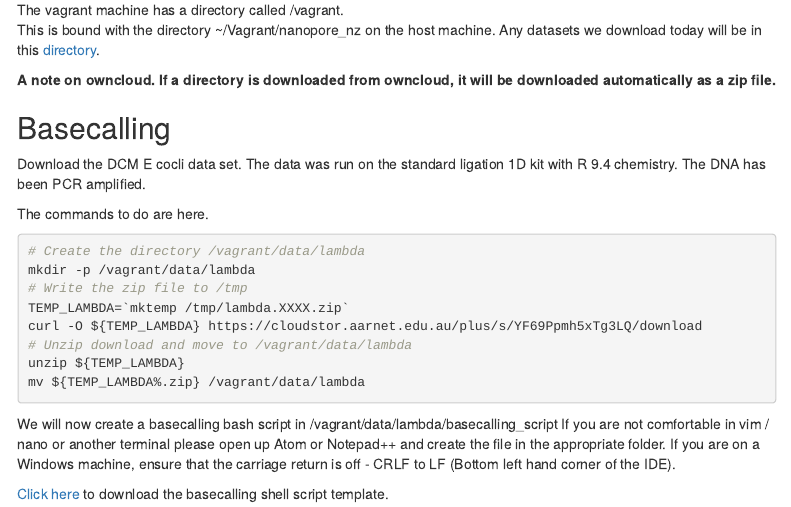
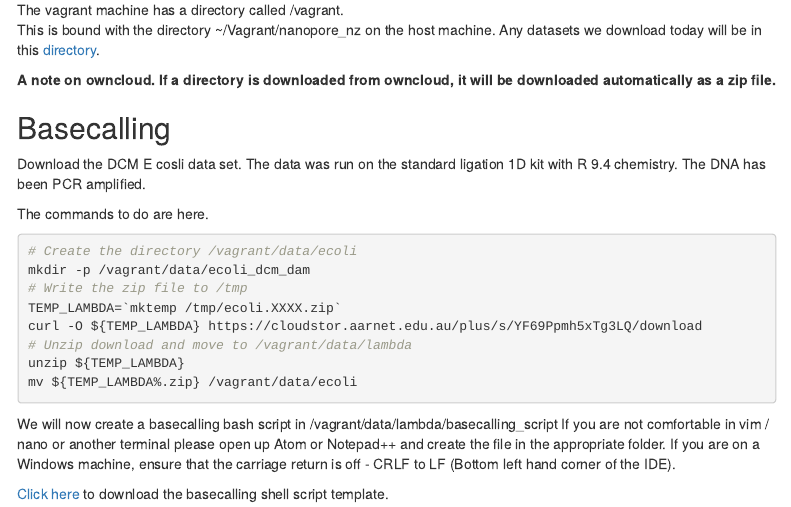
Before and after one commit to Nanopore-Dunedin/Nanopore-Dunedin.github.io, an R Markdown document (docs/workshop/tutorial.Rmd): the page in a window 1100 px wide, from 1500 px down. Rendered offline with R 4.5, knitr and Pandoc, with nearby package versions; menus at the side of the page are left out.

Commit message:
Lambda to e coli

````diff
--- a/docs/workshop/tutorial.Rmd
+++ b/docs/workshop/tutorial.Rmd
@@ -75,25 +75,25 @@ See [this link](http://pythondata.com/jupyter-vagrant/) for more details.
 ### The data directory.
 The vagrant machine has a directory called /vagrant.
 This is bound with the directory ~/Vagrant/nanopore_nz on the host machine.
-Any datasets we download today will be in this [directory](https://cloudstor.aarnet.edu.au/plus/f/1603892243).
+Any datasets we download today will be in this [directory](https://cloudstor.aarnet.edu.au/plus/s/f841gxnWdCj6x2A).
 
 
 **A note on owncloud. If a  directory is downloaded from owncloud, it will be downloaded automatically as a zip file.**
 
 ## Basecalling
 
-Download the DCM E cocli data set. The data was run on the standard ligation 1D kit with R 9.4 chemistry. The DNA has been PCR amplified.
+Download the DCM E cosli data set. The data was run on the standard ligation 1D kit with R 9.4 chemistry. The DNA has been PCR amplified.
 
 The commands to do are here.
 ```{bash, eval=FALSE}
-# Create the directory /vagrant/data/lambda
-mkdir -p /vagrant/data/lambda
+# Create the directory /vagrant/data/ecoli
+mkdir -p /vagrant/data/ecoli_dcm_dam
 # Write the zip file to /tmp
-TEMP_LAMBDA=`mktemp /tmp/lambda.XXXX.zip`
+TEMP_LAMBDA=`mktemp /tmp/ecoli.XXXX.zip`
 curl -O ${TEMP_LAMBDA} https://cloudstor.aarnet.edu.au/plus/s/YF69Ppmh5xTg3LQ/download
 # Unzip download and move to /vagrant/data/lambda
 unzip ${TEMP_LAMBDA}
-mv ${TEMP_LAMBDA%.zip} /vagrant/data/lambda
+mv ${TEMP_LAMBDA%.zip} /vagrant/data/ecoli
 ```
 
 We will now create a basecalling bash script in /vagrant/data/lambda/basecalling_script
````
Also changed, not shown: 1 other file.
